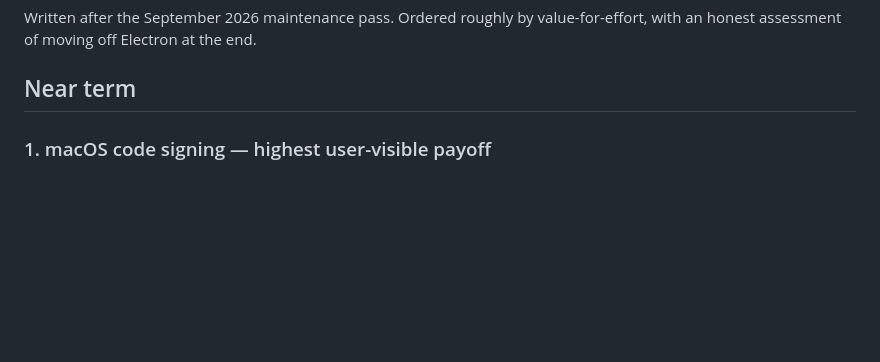
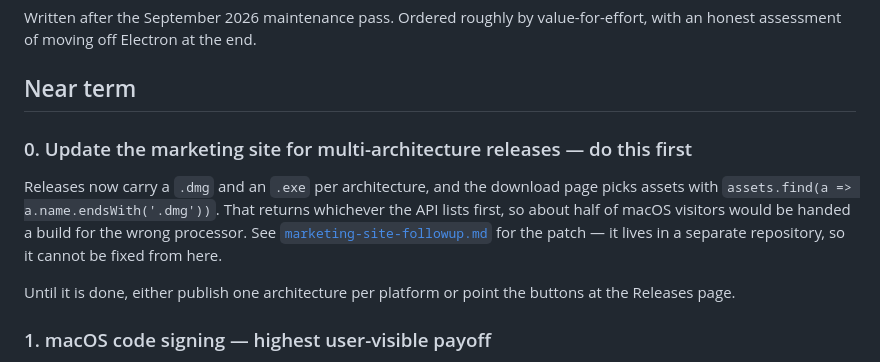
Before and after one commit to frozen0601/BlinkBlink-SourceCode, a Markdown page: docs/ROADMAP.md, the part around the change. Rendered like a GitHub page; blank space fills up the shorter version.

```diff
--- a/docs/ROADMAP.md
+++ b/docs/ROADMAP.md
@@ -4,6 +4,19 @@ Written after the September 2026 maintenance pass. Ordered roughly by
 value-for-effort, with an honest assessment of moving off Electron at the end.
 
 ## Near term
+
+### 0. Update the marketing site for multi-architecture releases — do this first
+
+Releases now carry a `.dmg` and an `.exe` per architecture, and the download
+page picks assets with `assets.find(a => a.name.endsWith('.dmg'))`. That returns
+whichever the API lists first, so about half of macOS visitors would be handed
+a build for the wrong processor. See
+[`marketing-site-followup.md`](marketing-site-followup.md) for the patch — it
+lives in a separate repository, so it cannot be fixed from here.
+
+Until it is done, either publish one architecture per platform or point the
+buttons at the Releases page.
+
 
 ### 1. macOS code signing — highest user-visible payoff
 
```
Also changed, not shown: docs/marketing-site-followup.md (added, +133 -0 lines).
